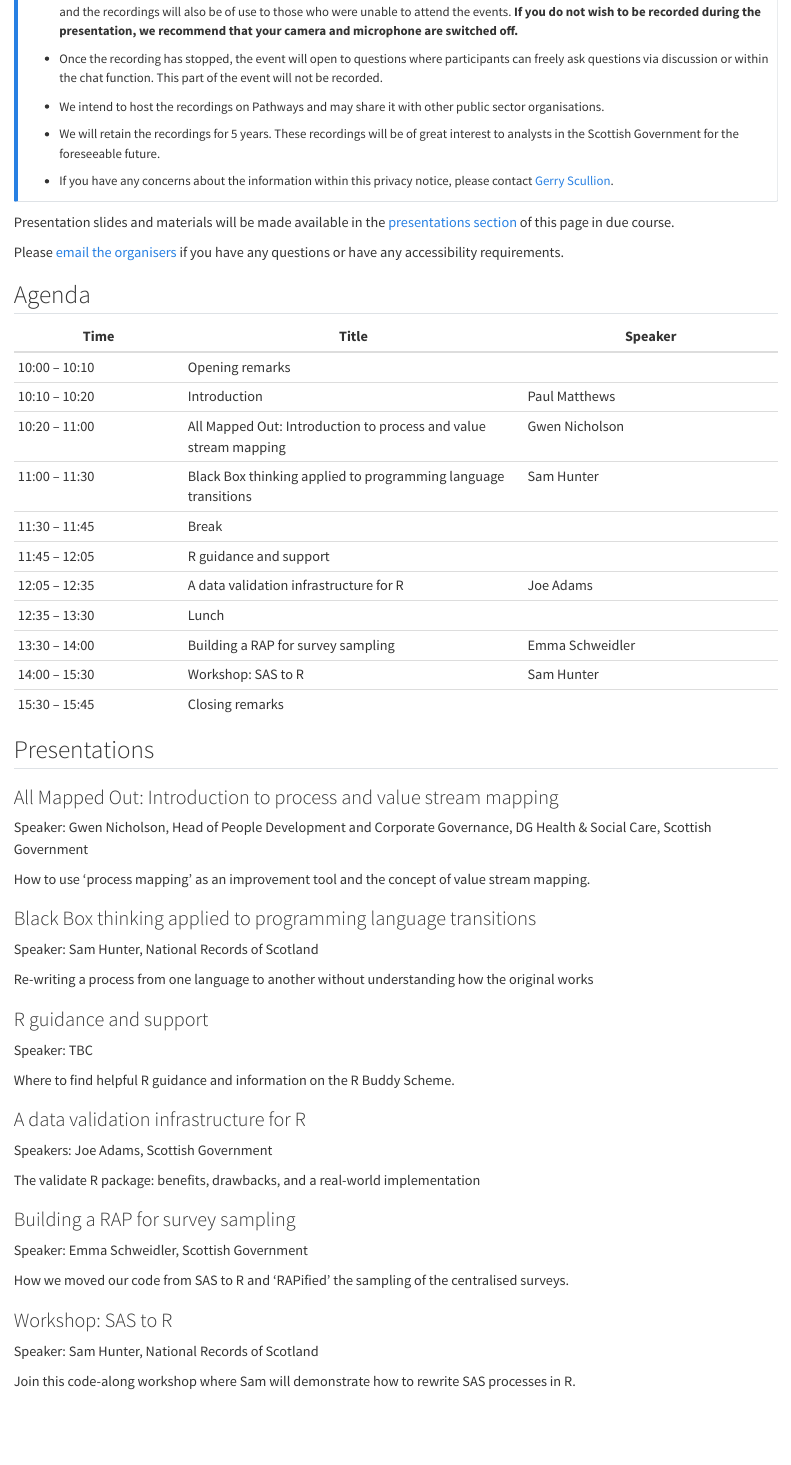
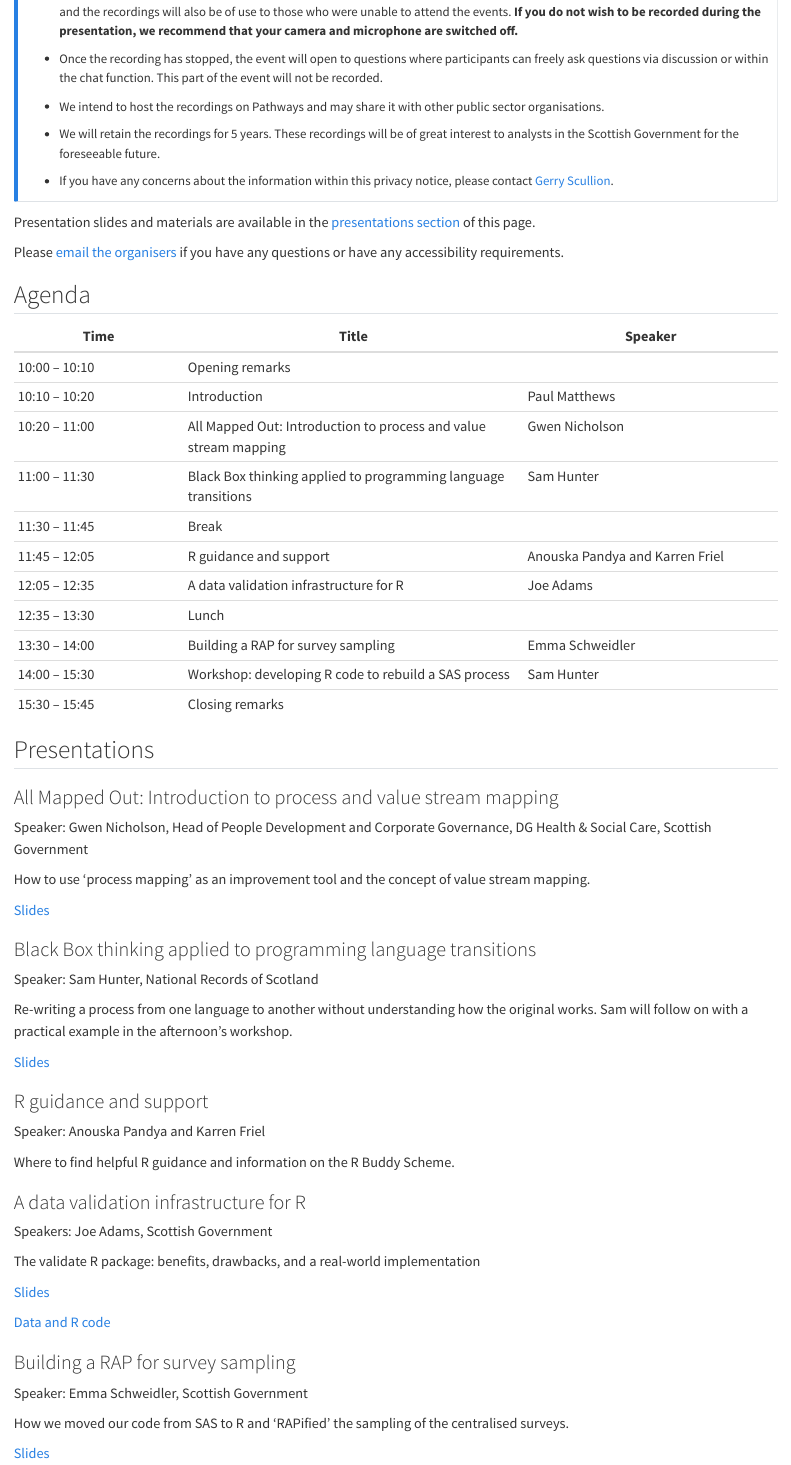
Before and after one commit to ScotGovAnalysis/R-user-day-talks, a Quarto document (2024-06-18/agenda.qmd): the page in a window 1100 px wide, from 720 px down. Rendered offline with R 4.5, knitr and Pandoc in place of Quarto, with nearby package versions.

Commit message:
Adding slides and materials to agenda

```diff
--- a/2024-06-18/agenda.qmd
+++ b/2024-06-18/agenda.qmd
@@ -36,7 +36,7 @@ By joining the online event, the participant agrees to the following terms and c
 * If you have any concerns about the information within this privacy notice, please contact [Gerry Scullion](mailto:gerard.scullion@gov.scot).
 :::
 
-Presentation slides and materials will be made available in the [presentations section](#presentations) of this page in due course.
+Presentation slides and materials are available in the [presentations section](#presentations) of this page.
 
 Please [email the organisers](mailto:Fergus.Christie@gov.scot;Gerard.Scullion@gov.scot;Calli.Dougall@gov.scot;anouska.pandya@gov.scot?subject=R%20User%20Day) if you have any questions or have any accessibility requirements.
 
@@ -50,11 +50,11 @@ Please [email the organisers](mailto:Fergus.Christie@gov.scot;Gerard.Scullion@go
 | 10:20 – 11:00 | All Mapped Out: Introduction to process and value stream mapping | Gwen Nicholson |
 | 11:00 – 11:30 | Black Box thinking applied to programming language transitions | Sam Hunter |
 | 11:30 – 11:45 | Break | |
-| 11:45 – 12:05 | R guidance and support |  |
+| 11:45 – 12:05 | R guidance and support | Anouska Pandya and Karren Friel |
 | 12:05 – 12:35 | A data validation infrastructure for R | Joe Adams |
 | 12:35 – 13:30 | Lunch | |
 | 13:30 – 14:00 | Building a RAP for survey sampling | Emma Schweidler |
-| 14:00 – 15:30 | Workshop: SAS to R | Sam Hunter |
+| 14:00 – 15:30 | Workshop: developing R code to rebuild a SAS process | Sam Hunter |
 | 15:30 – 15:45 | Closing remarks | |
 
 
@@ -66,17 +66,21 @@ Speaker: Gwen Nicholson, Head of People Development and Corporate Governance, DG
 
 How to use ‘process mapping’ as an improvement tool and the concept of value stream mapping.
 
+[Slides](https://github.com/scotgovanalysis/R-user-day-talks/raw/main/2024-06-18/slides/gwen-nicholson-process-mapping.pptx){.download}
+
 
 ### Black Box thinking applied to programming language transitions
 
 Speaker: Sam Hunter, National Records of Scotland
 
-Re-writing a process from one language to another without understanding how the original works
+Re-writing a process from one language to another without understanding how the original works. Sam will follow on with a practical example in the afternoon's workshop.
+
+[Slides](https://github.com/scotgovanalysis/R-user-day-talks/raw/main/2024-06-18/slides/sam-hunter-black-box-theory.pptx){.download}
 
 
 ### R guidance and support
 
-Speaker: TBC
+Speaker: Anouska Pandya and Karren Friel
 
 Where to find helpful R guidance and information on the R Buddy Scheme.
 
@@ -87,6 +91,10 @@ Speakers: Joe Adams, Scottish Government
 
 The validate R package: benefits, drawbacks, and a real-world implementation
 
+[Slides](https://github.com/scotgovanalysis/R-user-day-talks/raw/main/2024-06-18/slides/joe-adams-data-validation-infrastructure.pptx){.download}
+
+[Data and R code](https://github.com/scotgovanalysis/R-user-day-talks/raw/main/2024-06-18/slides/joe-adams-data-validation-infrastructure-demonstration-files.zip){.download}
+
 
 ### Building a RAP for survey sampling
 
@@ -94,9 +102,10 @@ Speaker: Emma Schweidler, Scottish Government
 
 How we moved our code from SAS to R and 'RAPified' the sampling of the centralised surveys.
 
+[Slides](https://github.com/scotgovanalysis/R-user-day-talks/raw/main/2024-06-18/slides/emma-schweidler-RAP-for-survey-sampling.pptx){.download}
 
-### Workshop: SAS to R
+
+### Workshop: developing R code to rebuild a SAS process
 
 Speaker: Sam Hunter, National Records of Scotland
 
-Join this code-along workshop where Sam will demonstrate how to rewrite SAS processes in R.
```
Also changed, not shown: 2024-06-18/slides/workshop-SAS-process.html (added), 2024-06-18/slides/workshop-brief.html (added), 2024-06-18/agenda.qmd (5 more changed lines), 5 other files.
